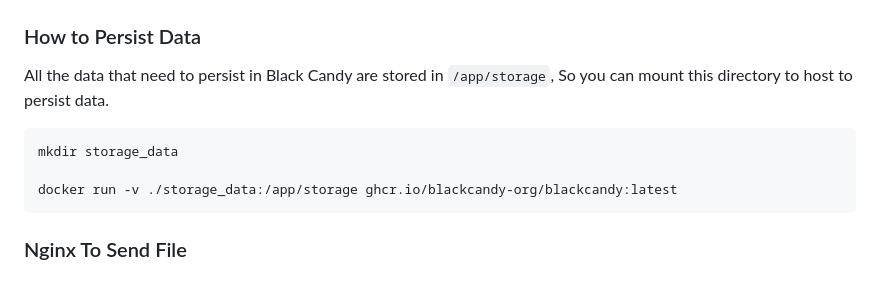
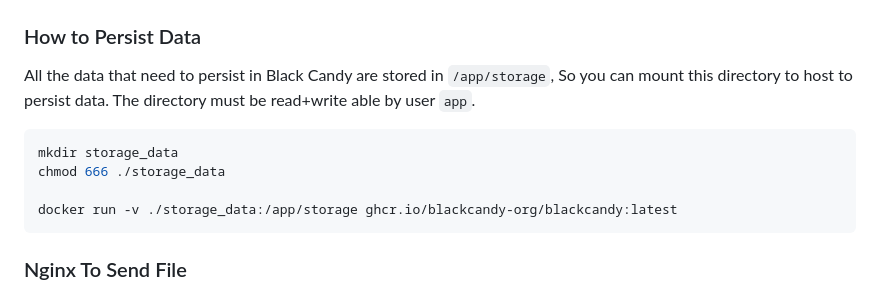
Before and after one commit to blackcandy-org/blackcandy, a Markdown page: README.md, the part around the change. Rendered like a GitHub page.

````diff
--- a/README.md
+++ b/README.md
@@ -96,9 +96,11 @@ docker run -e DB_ADAPTER=postgresql -e DB_URL=postgresql://yourdatabaseurl ghcr.
 ### How to Persist Data
 
 All the data that need to persist in Black Candy are stored in `/app/storage`, So you can mount this directory to host to persist data.
+The directory must be read+write able by user `app`.
 
 ```shell
 mkdir storage_data
+chmod 666 ./storage_data
 
 docker run -v ./storage_data:/app/storage ghcr.io/blackcandy-org/blackcandy:latest
 ```
````
